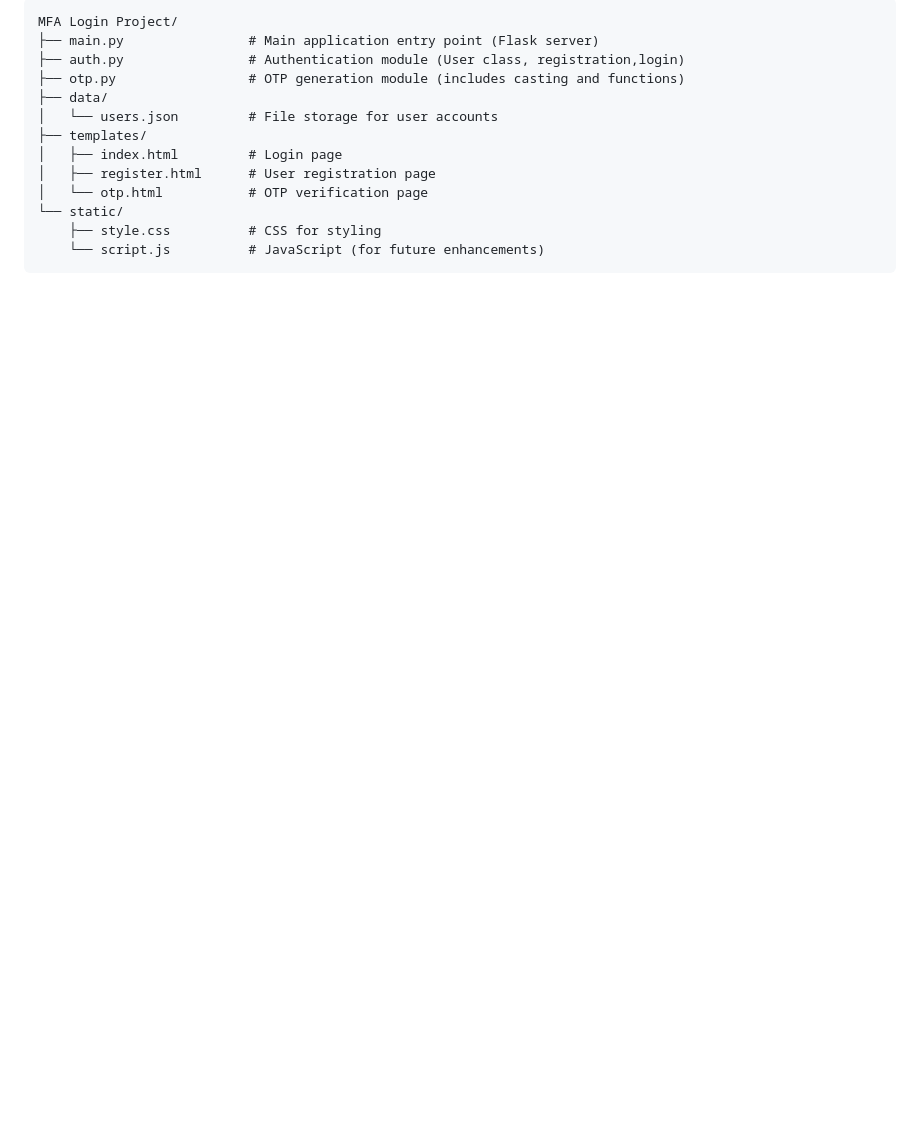
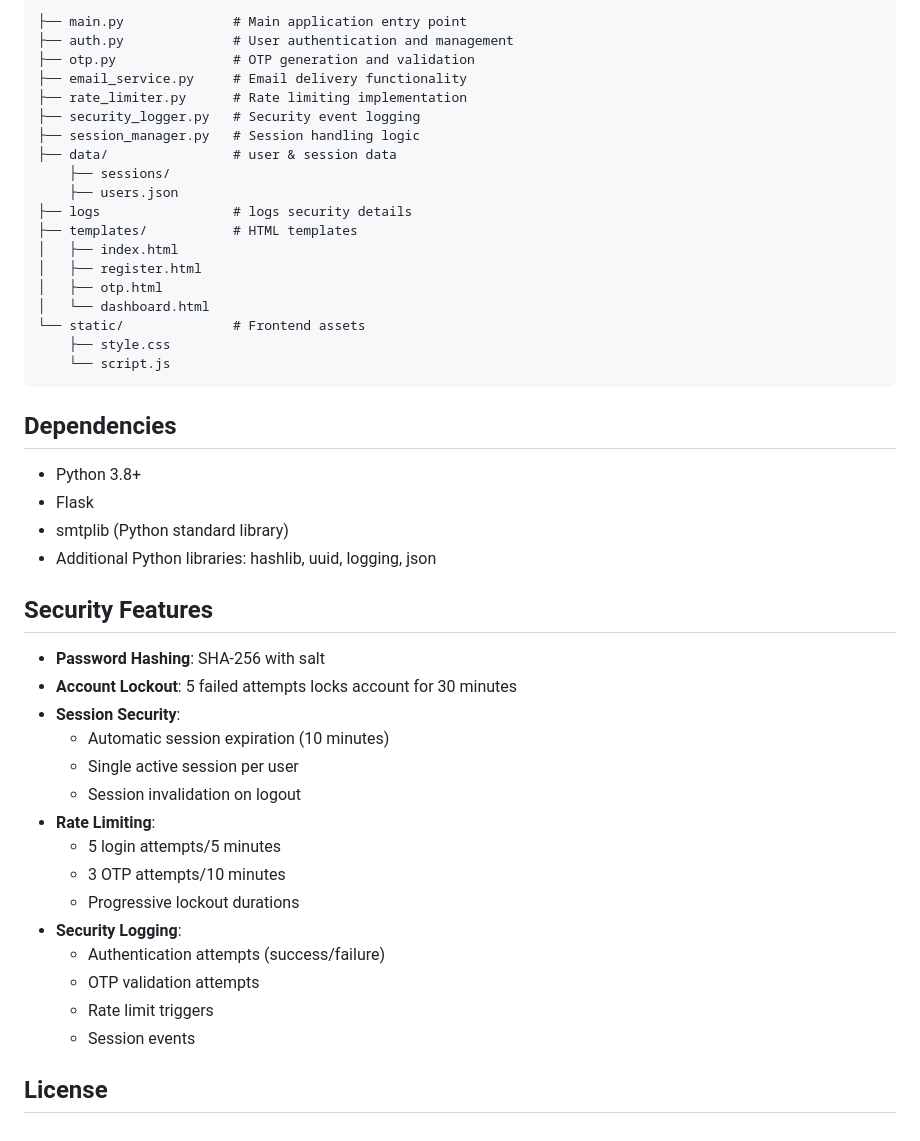
Before and after one commit to Abdul040722/MFA-Login, a Markdown page: README.md, the part around the change printed below. GitHub-like rendering; blank space fills up the shorter version.

````diff
--- a/README.md
+++ b/README.md
@@ -56,16 +78,49 @@ This script generates a one-time password (OTP) for multi-factor authentication
 
 ```
-MFA Login Project/
-├── main.py                # Main application entry point (Flask server)
-├── auth.py                # Authentication module (User class, registration,login)
-├── otp.py                 # OTP generation module (includes casting and functions)
-├── data/
-│   └── users.json         # File storage for user accounts
-├── templates/
-│   ├── index.html         # Login page
-│   ├── register.html      # User registration page
-│   └── otp.html           # OTP verification page
-└── static/
-    ├── style.css          # CSS for styling
-    └── script.js          # JavaScript (for future enhancements)
+├── main.py              # Main application entry point
+├── auth.py              # User authentication and management
+├── otp.py               # OTP generation and validation
+├── email_service.py     # Email delivery functionality
+├── rate_limiter.py      # Rate limiting implementation
+├── security_logger.py   # Security event logging
+├── session_manager.py   # Session handling logic
+├── data/                # user & session data
+    ├── sessions/
+    ├── users.json
+├── logs                 # logs security details
+├── templates/           # HTML templates
+│   ├── index.html
+│   ├── register.html
+│   ├── otp.html
+│   └── dashboard.html
+└── static/              # Frontend assets
+    ├── style.css
+    └── script.js
 ```
+
+## Dependencies
+
+- Python 3.8+
+- Flask
+- smtplib (Python standard library)
+- Additional Python libraries: hashlib, uuid, logging, json
+
+## Security Features
+
+- **Password Hashing**: SHA-256 with salt
+- **Account Lockout**: 5 failed attempts locks account for 30 minutes
+- **Session Security**:
+  - Automatic session expiration (10 minutes)
+  - Single active session per user
+  - Session invalidation on logout
+- **Rate Limiting**:
+  - 5 login attempts/5 minutes
+  - 3 OTP attempts/10 minutes
+  - Progressive lockout durations
+- **Security Logging**:
+  - Authentication attempts (success/failure)
+  - OTP validation attempts
+  - Rate limit triggers
+  - Session events
+
+## License
````
Also changed, not shown: other parts of README.md (+61 -39 lines).
